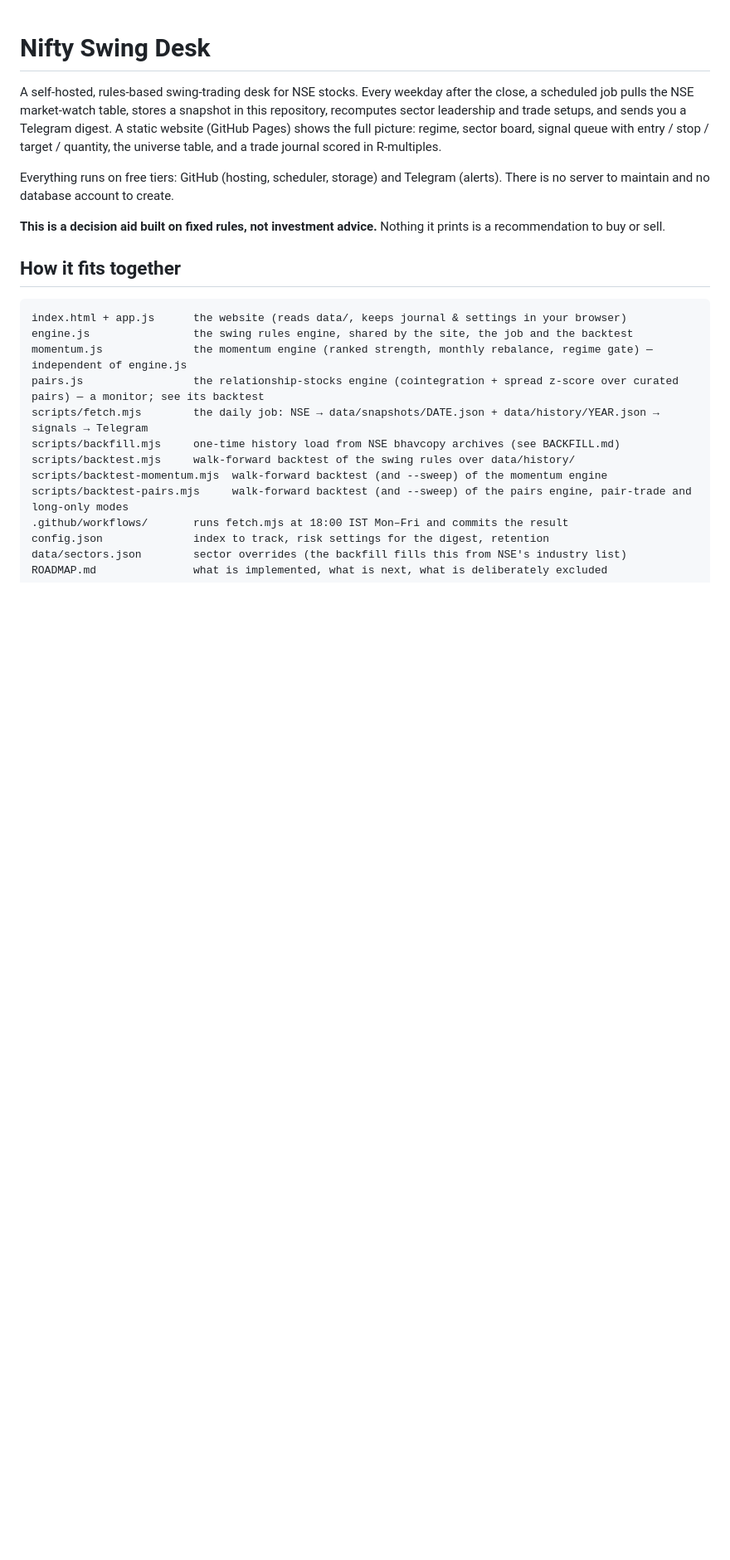
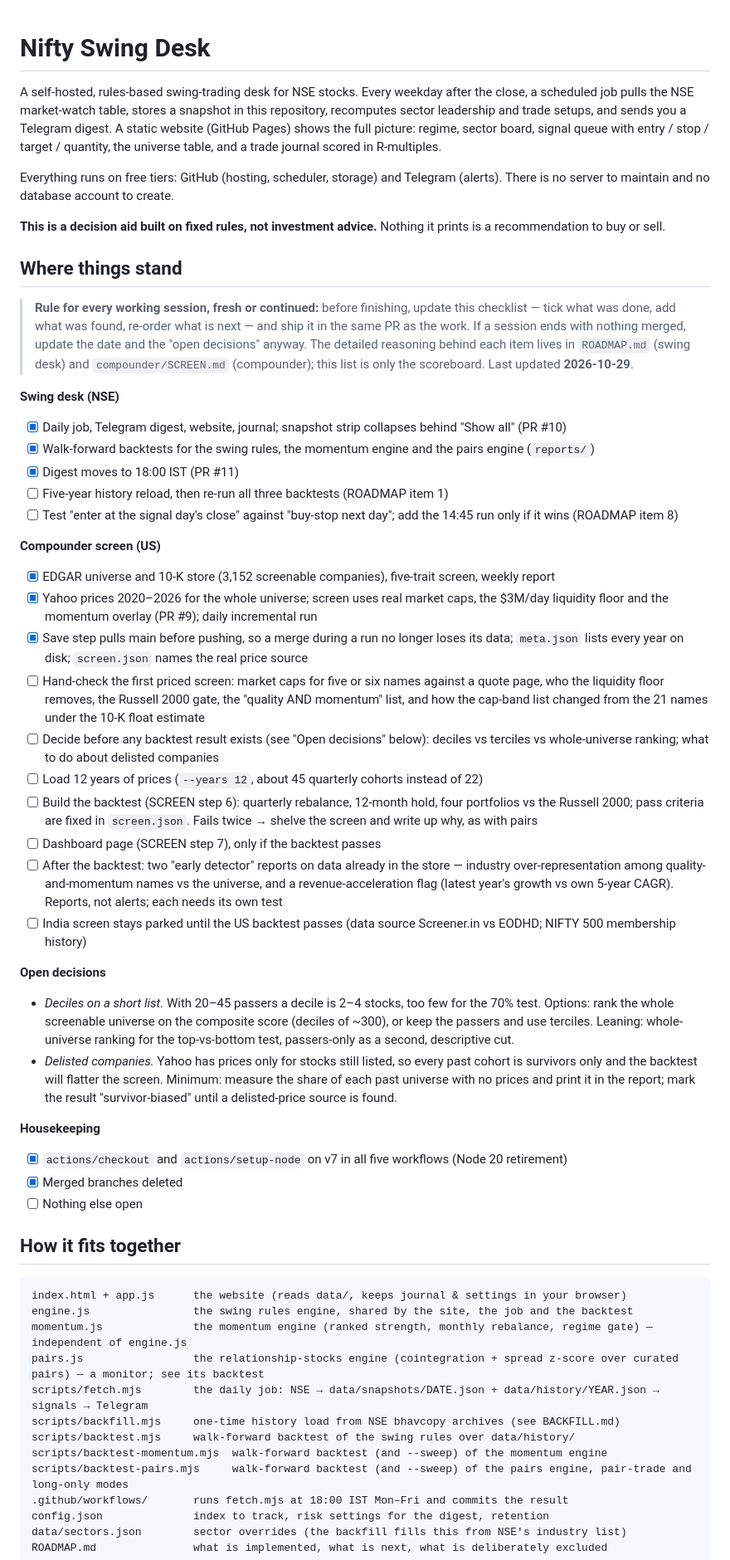
Before and after one commit to Kislr/nifty-swing-desk, a Markdown page: README.md, the part around the change. Shown at 83% size. Rendered like a GitHub page; blank space fills up the shorter version.

Commit message:
README: progress checklist with a per-session update rule

```diff
--- a/README.md
+++ b/README.md
@@ -5,6 +5,42 @@ A self-hosted, rules-based swing-trading desk for NSE stocks. Every weekday afte
 Everything runs on free tiers: GitHub (hosting, scheduler, storage) and Telegram (alerts). There is no server to maintain and no database account to create.
 
 **This is a decision aid built on fixed rules, not investment advice.** Nothing it prints is a recommendation to buy or sell.
+
+## Where things stand
+
+> **Rule for every working session, fresh or continued:** before finishing, update this checklist — tick what was done, add what was found, re-order what is next — and ship it in the same PR as the work. If a session ends with nothing merged, update the date and the "open decisions" anyway. The detailed reasoning behind each item lives in `ROADMAP.md` (swing desk) and `compounder/SCREEN.md` (compounder); this list is only the scoreboard. Last updated **2026-10-29**.
+
+**Swing desk (NSE)**
+
+- [x] Daily job, Telegram digest, website, journal; snapshot strip collapses behind "Show all" (PR #10)
+- [x] Walk-forward backtests for the swing rules, the momentum engine and the pairs engine (`reports/`)
+- [x] Digest moves to 18:00 IST (PR #11)
+- [ ] Five-year history reload, then re-run all three backtests (ROADMAP item 1)
+- [ ] Test "enter at the signal day's close" against "buy-stop next day"; add the 14:45 run only if it wins (ROADMAP item 8)
+
+**Compounder screen (US)**
+
+- [x] EDGAR universe and 10-K store (3,152 screenable companies), five-trait screen, weekly report
+- [x] Yahoo prices 2020–2026 for the whole universe; screen uses real market caps, the $3M/day liquidity floor and the momentum overlay (PR #9); daily incremental run
+- [x] Save step pulls main before pushing, so a merge during a run no longer loses its data; `meta.json` lists every year on disk; `screen.json` names the real price source
+- [ ] Hand-check the first priced screen: market caps for five or six names against a quote page, who the liquidity floor removes, the Russell 2000 gate, the "quality AND momentum" list, and how the cap-band list changed from the 21 names under the 10-K float estimate
+- [ ] Decide before any backtest result exists (see "Open decisions" below): deciles vs terciles vs whole-universe ranking; what to do about delisted companies
+- [ ] Load 12 years of prices (`--years 12`, about 45 quarterly cohorts instead of 22)
+- [ ] Build the backtest (SCREEN step 6): quarterly rebalance, 12-month hold, four portfolios vs the Russell 2000; pass criteria are fixed in `screen.json`. Fails twice → shelve the screen and write up why, as with pairs
+- [ ] Dashboard page (SCREEN step 7), only if the backtest passes
+- [ ] After the backtest: two "early detector" reports on data already in the store — industry over-representation among quality-and-momentum names vs the universe, and a revenue-acceleration flag (latest year's growth vs own 5-year CAGR). Reports, not alerts; each needs its own test
+- [ ] India screen stays parked until the US backtest passes (data source Screener.in vs EODHD; NIFTY 500 membership history)
+
+**Open decisions**
+
+- *Deciles on a short list.* With 20–45 passers a decile is 2–4 stocks, too few for the 70% test. Options: rank the whole screenable universe on the composite score (deciles of ~300), or keep the passers and use terciles. Leaning: whole-universe ranking for the top-vs-bottom test, passers-only as a second, descriptive cut.
+- *Delisted companies.* Yahoo has prices only for stocks still listed, so every past cohort is survivors only and the backtest will flatter the screen. Minimum: measure the share of each past universe with no prices and print it in the report; mark the result "survivor-biased" until a delisted-price source is found.
+
+**Housekeeping**
+
+- [x] `actions/checkout` and `actions/setup-node` on v7 in all five workflows (Node 20 retirement)
+- [x] Merged branches deleted
+- [ ] Nothing else open
 
 ## How it fits together
 
```
